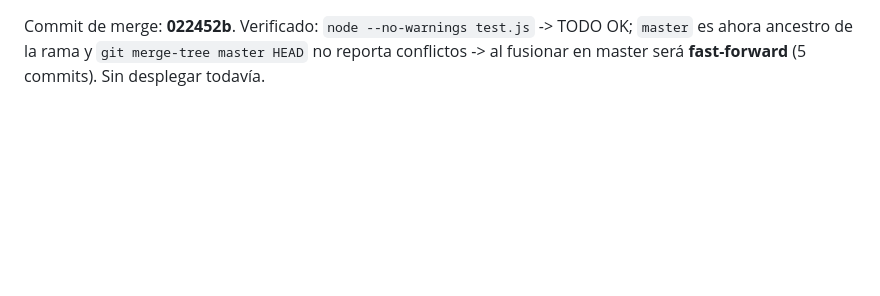
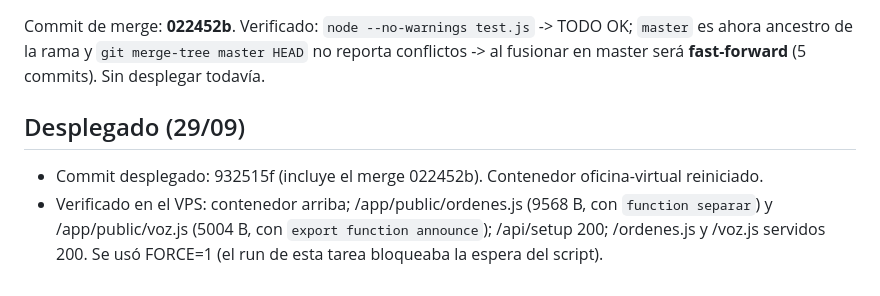
Before and after one commit to lhmr0/oficina-virtual, a Markdown page: ANALISIS-TAREA-32.md, the part around the change. Drawn GitHub-style; blank space fills up the shorter version.

Commit message:
oficina: checkpoint task-32 (commandcode, listo)

```diff
--- a/ANALISIS-TAREA-32.md
+++ b/ANALISIS-TAREA-32.md
@@ -200,3 +200,9 @@ Se ejecutó `git merge master` en la rama y se resolvieron los dos conflictos:
 Commit de merge: **022452b**. Verificado: `node --no-warnings test.js` -> TODO OK; `master` es ahora
 ancestro de la rama y `git merge-tree master HEAD` no reporta conflictos -> al fusionar en master será
 **fast-forward** (5 commits). Sin desplegar todavía.
+## Desplegado (29/09)
+
+- Commit desplegado: 932515f (incluye el merge 022452b). Contenedor oficina-virtual reiniciado.
+- Verificado en el VPS: contenedor arriba; /app/public/ordenes.js (9568 B, con `function separar`) y
+  /app/public/voz.js (5004 B, con `export function announce`); /api/setup 200; /ordenes.js y /voz.js
+  servidos 200. Se usó FORCE=1 (el run de esta tarea bloqueaba la espera del script).
```
